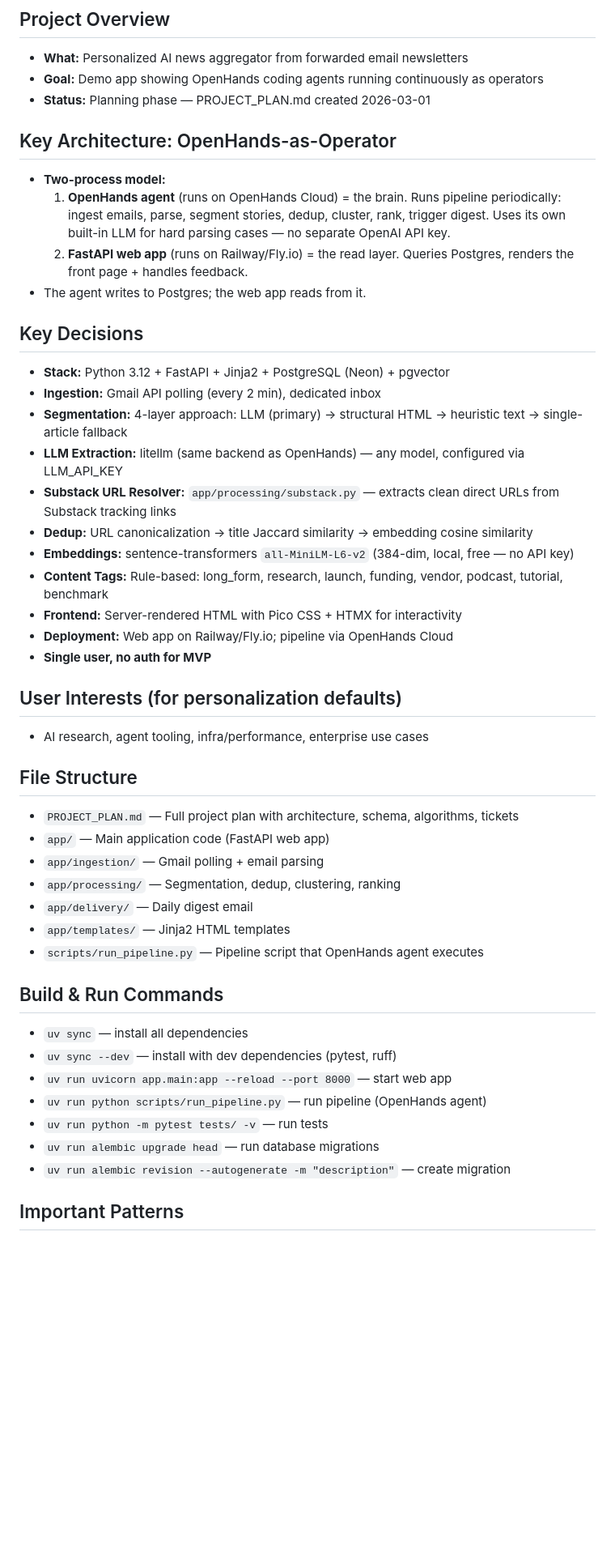
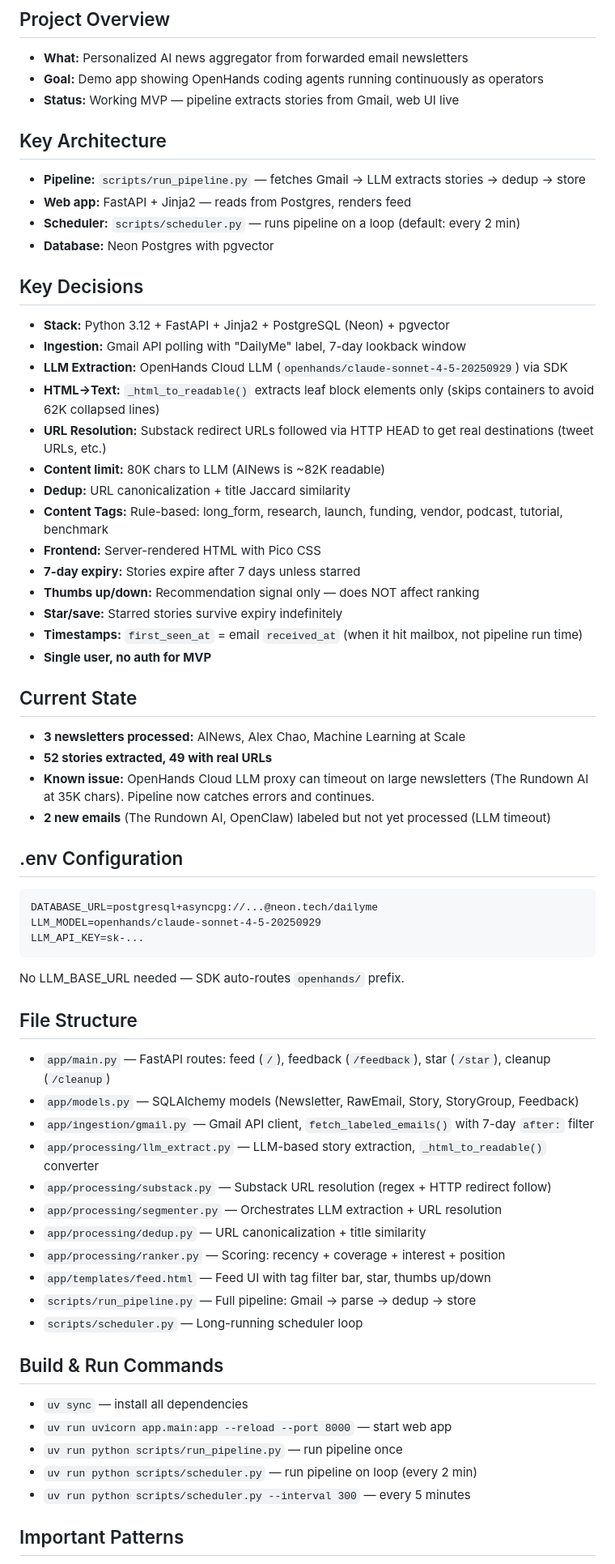
Before and after one commit to rajshah4/dailyme, a Markdown page: AGENTS.md, the part around one of its changes. Shown at 81% size. Rendered like a GitHub page; blank space fills up the shorter version.

Commit message:
Update AGENTS.md with current project state
Co-authored-by: openhands <openhands@all-hands.dev>

````diff
--- a/AGENTS.md
+++ b/AGENTS.md
@@ -3,46 +3,62 @@
 ## Project Overview
 - **What:** Personalized AI news aggregator from forwarded email newsletters
 - **Goal:** Demo app showing OpenHands coding agents running continuously as operators
-- **Status:** Planning phase — PROJECT_PLAN.md created 2026-03-01
+- **Status:** Working MVP — pipeline extracts stories from Gmail, web UI live
 
-## Key Architecture: OpenHands-as-Operator
-- **Two-process model:**
-  1. **OpenHands agent** (runs on OpenHands Cloud) = the brain. Runs pipeline periodically: ingest emails, parse, segment stories, dedup, cluster, rank, trigger digest. Uses its own built-in LLM for hard parsing cases — no separate OpenAI API key.
-  2. **FastAPI web app** (runs on Railway/Fly.io) = the read layer. Queries Postgres, renders the front page + handles feedback.
-- The agent writes to Postgres; the web app reads from it.
+## Key Architecture
+- **Pipeline:** `scripts/run_pipeline.py` — fetches Gmail → LLM extracts stories → dedup → store
+- **Web app:** FastAPI + Jinja2 — reads from Postgres, renders feed
+- **Scheduler:** `scripts/scheduler.py` — runs pipeline on a loop (default: every 2 min)
+- **Database:** Neon Postgres with pgvector
 
 ## Key Decisions
 - **Stack:** Python 3.12 + FastAPI + Jinja2 + PostgreSQL (Neon) + pgvector
-- **Ingestion:** Gmail API polling (every 2 min), dedicated inbox
-- **Segmentation:** 4-layer approach: LLM (primary) → structural HTML → heuristic text → single-article fallback
-- **LLM Extraction:** litellm (same backend as OpenHands) — any model, configured via LLM_API_KEY
-- **Substack URL Resolver:** `app/processing/substack.py` — extracts clean direct URLs from Substack tracking links
-- **Dedup:** URL canonicalization → title Jaccard similarity → embedding cosine similarity
-- **Embeddings:** sentence-transformers `all-MiniLM-L6-v2` (384-dim, local, free — no API key)
+- **Ingestion:** Gmail API polling with "DailyMe" label, 7-day lookback window
+- **LLM Extraction:** OpenHands Cloud LLM (`openhands/claude-sonnet-4-5-20250929`) via SDK
+- **HTML→Text:** `_html_to_readable()` extracts leaf block elements only (skips containers to avoid 62K collapsed lines)
+- **URL Resolution:** Substack redirect URLs followed via HTTP HEAD to get real destinations (tweet URLs, etc.)
+- **Content limit:** 80K chars to LLM (AINews is ~82K readable)
+- **Dedup:** URL canonicalization + title Jaccard similarity
 - **Content Tags:** Rule-based: long_form, research, launch, funding, vendor, podcast, tutorial, benchmark
-- **Frontend:** Server-rendered HTML with Pico CSS + HTMX for interactivity
-- **Deployment:** Web app on Railway/Fly.io; pipeline via OpenHands Cloud
+- **Frontend:** Server-rendered HTML with Pico CSS
+- **7-day expiry:** Stories expire after 7 days unless starred
+- **Thumbs up/down:** Recommendation signal only — does NOT affect ranking
+- **Star/save:** Starred stories survive expiry indefinitely
+- **Timestamps:** `first_seen_at` = email `received_at` (when it hit mailbox, not pipeline run time)
 - **Single user, no auth for MVP**
 
-## User Interests (for personalization defaults)
-- AI research, agent tooling, infra/performance, enterprise use cases
+## Current State
+- **3 newsletters processed:** AINews, Alex Chao, Machine Learning at Scale
+- **52 stories extracted, 49 with real URLs**
+- **Known issue:** OpenHands Cloud LLM proxy can timeout on large newsletters (The Rundown AI at 35K chars). Pipeline now catches errors and continues.
+- **2 new emails** (The Rundown AI, OpenClaw) labeled but not yet processed (LLM timeout)
+
+## .env Configuration
+```
+DATABASE_URL=postgresql+asyncpg://...@neon.tech/dailyme
+LLM_MODEL=openhands/claude-sonnet-4-5-20250929
+LLM_API_KEY=sk-...
+```
+No LLM_BASE_URL needed — SDK auto-routes `openhands/` prefix.
 
 ## File Structure
-- `PROJECT_PLAN.md` — Full project plan with architecture, schema, algorithms, tickets
-- `app/` — Main application code (FastAPI web app)
-- `app/ingestion/` — Gmail polling + email parsing
-- `app/processing/` — Segmentation, dedup, clustering, ranking
-- `app/delivery/` — Daily digest email
-- `app/templates/` — Jinja2 HTML templates
-- `scripts/run_pipeline.py` — Pipeline script that OpenHands agent executes
+- `app/main.py` — FastAPI routes: feed (`/`), feedback (`/feedback`), star (`/star`), cleanup (`/cleanup`)
+- `app/models.py` — SQLAlchemy models (Newsletter, RawEmail, Story, StoryGroup, Feedback)
+- `app/ingestion/gmail.py` — Gmail API client, `fetch_labeled_emails()` with 7-day `after:` filter
+- `app/processing/llm_extract.py` — LLM-based story extraction, `_html_to_readable()` converter
+- `app/processing/substack.py` — Substack URL resolution (regex + HTTP redirect follow)
+- `app/processing/segmenter.py` — Orchestrates LLM extraction + URL resolution
+- `app/processing/dedup.py` — URL canonicalization + title similarity
+- `app/processing/ranker.py` — Scoring: recency + coverage + interest + position
+- `app/templates/feed.html` — Feed UI with tag filter bar, star, thumbs up/down
+- `scripts/run_pipeline.py` — Full pipeline: Gmail → parse → dedup → store
+- `scripts/scheduler.py` — Long-running scheduler loop
 
 ## Build & Run Commands
 - `uv sync` — install all dependencies
-- `uv sync --dev` — install with dev dependencies (pytest, ruff)
 - `uv run uvicorn app.main:app --reload --port 8000` — start web app
-- `uv run python scripts/run_pipeline.py` — run pipeline (OpenHands agent)
-- `uv run python -m pytest tests/ -v` — run tests
-- `uv run alembic upgrade head` — run database migrations
-- `uv run alembic revision --autogenerate -m "description"` — create migration
+- `uv run python scripts/run_pipeline.py` — run pipeline once
+- `uv run python scripts/scheduler.py` — run pipeline on loop (every 2 min)
+- `uv run python scripts/scheduler.py --interval 300` — every 5 minutes
 
 ## Important Patterns
````
Also changed, not shown: other parts of AGENTS.md (+6 -17 lines).
